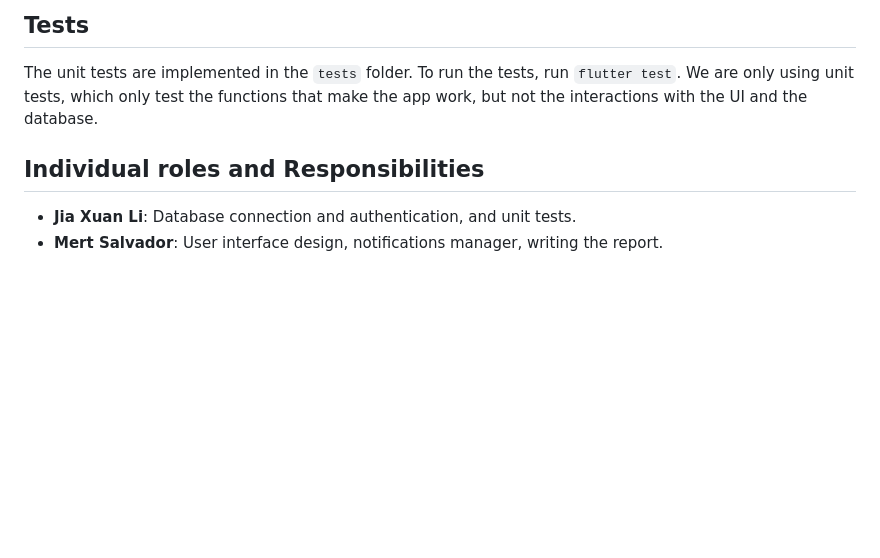
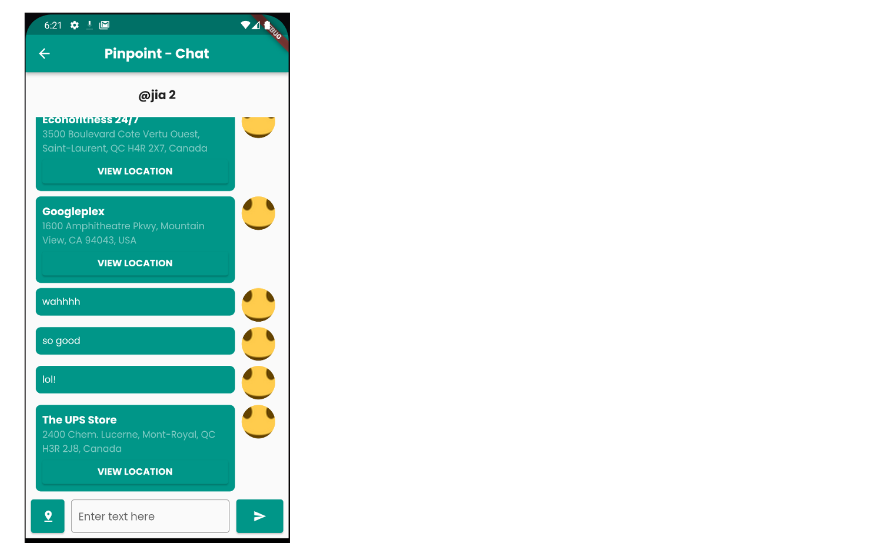
Before and after one commit to Jxl-s/pinpoint, a Markdown page: README.md, the part around one of its changes. GitHub-like rendering; pictures changed too: imgs/messaging.png (added); blank space fills up the shorter version.

```diff
--- a/README.md
+++ b/README.md
@@ -47,9 +25,2 @@ Here is a list of user stories:
 
-## Tests
-
-The unit tests are implemented in the `tests` folder. To run the tests, run `flutter test`. We are only using unit tests, which only test the functions that make the app work, but not the interactions with the UI and the database.
-
-## Individual roles and Responsibilities
-
--   **Jia Xuan Li**: Database connection and authentication, and unit tests.
--   **Mert Salvador**: User interface design, notifications manager, writing the report.
+<img src="./imgs/messaging.png" width="32%" />
```
Also changed, not shown: other parts of README.md (+14 -36 lines), imgs/map.png (added), imgs/menu.png (added), imgs/nearby.png (added), imgs/pins.png (added), imgs/search.png (added), 2 other files.
